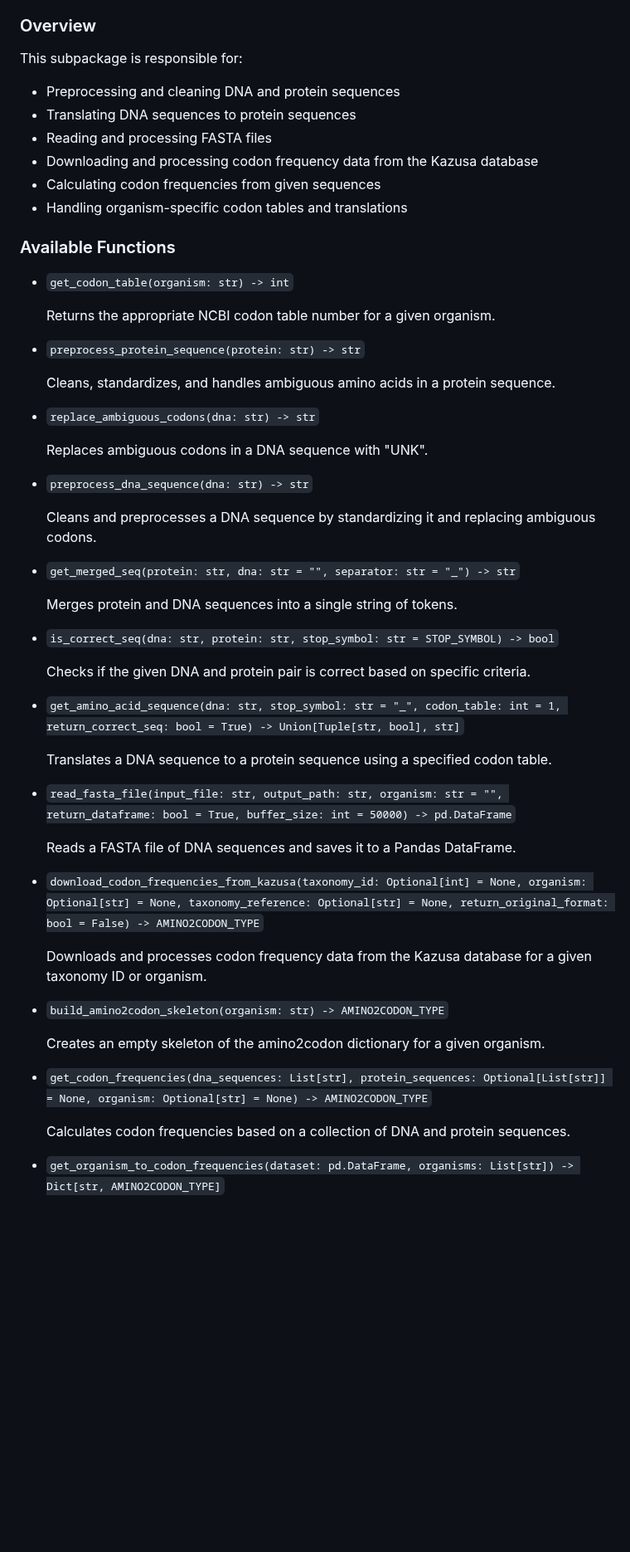
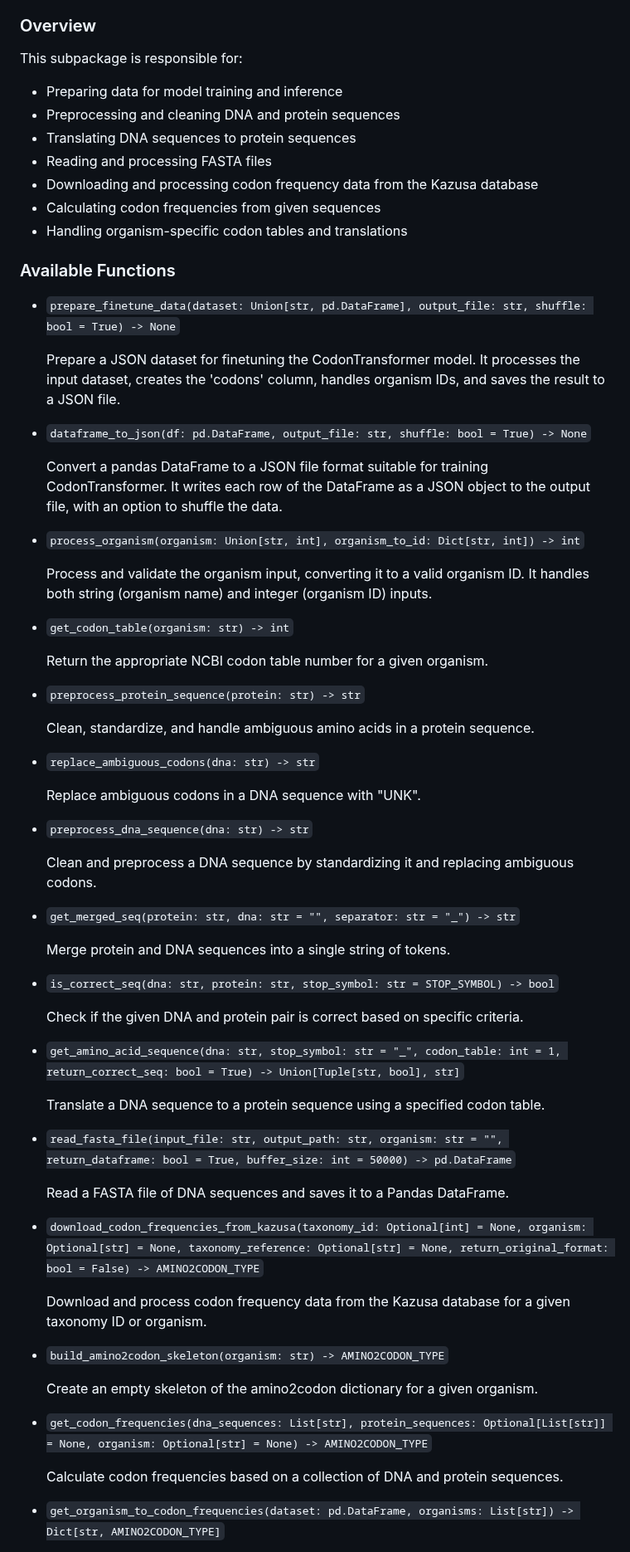
Before and after one commit to Adibvafa/CodonTransformer, a Markdown page: README.md, the part around one of its changes. Shown at 83% size. GitHub-like rendering; blank space fills up the shorter version.

Commit message:
Add new functions to readme and change styling.

```diff
--- a/README.md
+++ b/README.md
@@ -132,6 +132,7 @@ The CodonData subpackage offers essential tools for preprocessing NCBI or Kazusa
 
 This subpackage is responsible for:
 
+- Preparing data for model training and inference
 - Preprocessing and cleaning DNA and protein sequences
 - Translating DNA sequences to protein sequences
 - Reading and processing FASTA files
@@ -141,49 +142,61 @@ This subpackage is responsible for:
 
 ### Available Functions
 
+- `prepare_finetune_data(dataset: Union[str, pd.DataFrame], output_file: str, shuffle: bool = True) -> None`
+
+  Prepare a JSON dataset for finetuning the CodonTransformer model. It processes the input dataset, creates the 'codons' column, handles organism IDs, and saves the result to a JSON file.
+
+- `dataframe_to_json(df: pd.DataFrame, output_file: str, shuffle: bool = True) -> None`
+
+  Convert a pandas DataFrame to a JSON file format suitable for training CodonTransformer. It writes each row of the DataFrame as a JSON object to the output file, with an option to shuffle the data.
+
+- `process_organism(organism: Union[str, int], organism_to_id: Dict[str, int]) -> int`
+
+  Process and validate the organism input, converting it to a valid organism ID. It handles both string (organism name) and integer (organism ID) inputs.
+
 - `get_codon_table(organism: str) -> int`
 
-  Returns the appropriate NCBI codon table number for a given organism.
+  Return the appropriate NCBI codon table number for a given organism.
 
 - `preprocess_protein_sequence(protein: str) -> str`
 
-  Cleans, standardizes, and handles ambiguous amino acids in a protein sequence.
+  Clean, standardize, and handle ambiguous amino acids in a protein sequence.
 
 - `replace_ambiguous_codons(dna: str) -> str`
 
-  Replaces ambiguous codons in a DNA sequence with "UNK".
+  Replace ambiguous codons in a DNA sequence with "UNK".
 
 - `preprocess_dna_sequence(dna: str) -> str`
 
-  Cleans and preprocesses a DNA sequence by standardizing it and replacing ambiguous codons.
+  Clean and preprocess a DNA sequence by standardizing it and replacing ambiguous codons.
 
 - `get_merged_seq(protein: str, dna: str = "", separator: str = "_") -> str`
 
-  Merges protein and DNA sequences into a single string of tokens.
+  Merge protein and DNA sequences into a single string of tokens.
 
 - `is_correct_seq(dna: str, protein: str, stop_symbol: str = STOP_SYMBOL) -> bool`
 
-  Checks if the given DNA and protein pair is correct based on specific criteria.
+  Check if the given DNA and protein pair is correct based on specific criteria.
 
 - `get_amino_acid_sequence(dna: str, stop_symbol: str = "_", codon_table: int = 1, return_correct_seq: bool = True) -> Union[Tuple[str, bool], str]`
 
-  Translates a DNA sequence to a protein sequence using a specified codon table.
+  Translate a DNA sequence to a protein sequence using a specified codon table.
 
 - `read_fasta_file(input_file: str, output_path: str, organism: str = "", return_dataframe: bool = True, buffer_size: int = 50000) -> pd.DataFrame`
 
-  Reads a FASTA file of DNA sequences and saves it to a Pandas DataFrame.
+  Read a FASTA file of DNA sequences and saves it to a Pandas DataFrame.
 
 - `download_codon_frequencies_from_kazusa(taxonomy_id: Optional[int] = None, organism: Optional[str] = None, taxonomy_reference: Optional[str] = None, return_original_format: bool = False) -> AMINO2CODON_TYPE`
 
-  Downloads and processes codon frequency data from the Kazusa database for a given taxonomy ID or organism.
+  Download and process codon frequency data from the Kazusa database for a given taxonomy ID or organism.
 
 - `build_amino2codon_skeleton(organism: str) -> AMINO2CODON_TYPE`
 
-  Creates an empty skeleton of the amino2codon dictionary for a given organism.
+  Create an empty skeleton of the amino2codon dictionary for a given organism.
 
 - `get_codon_frequencies(dna_sequences: List[str], protein_sequences: Optional[List[str]] = None, organism: Optional[str] = None) -> AMINO2CODON_TYPE`
 
-  Calculates codon frequencies based on a collection of DNA and protein sequences.
+  Calculate codon frequencies based on a collection of DNA and protein sequences.
 
 - `get_organism_to_codon_frequencies(dataset: pd.DataFrame, organisms: List[str]) -> Dict[str, AMINO2CODON_TYPE]`
 
```
Also changed, not shown: other parts of README.md (+25 -25 lines).
